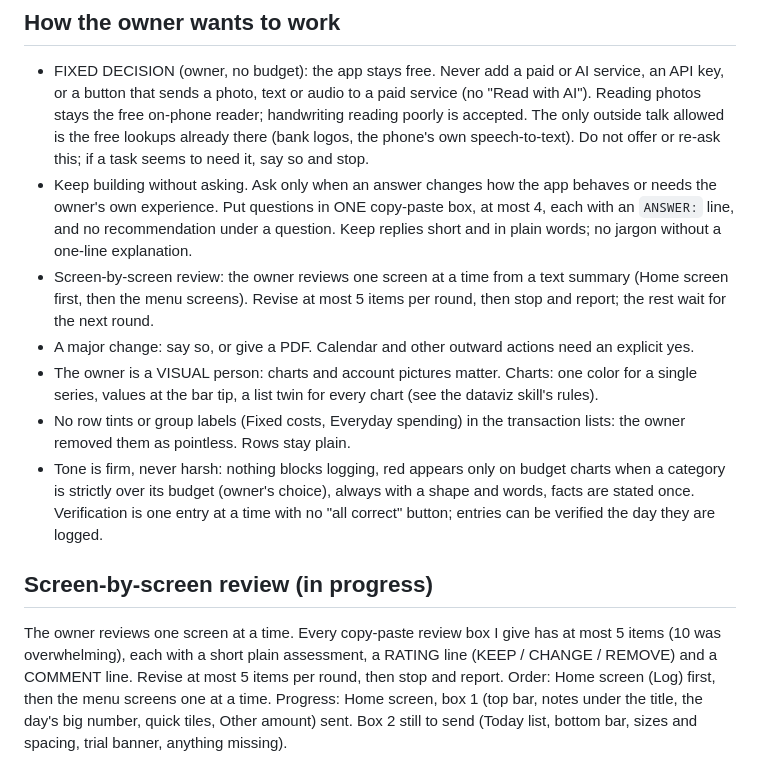
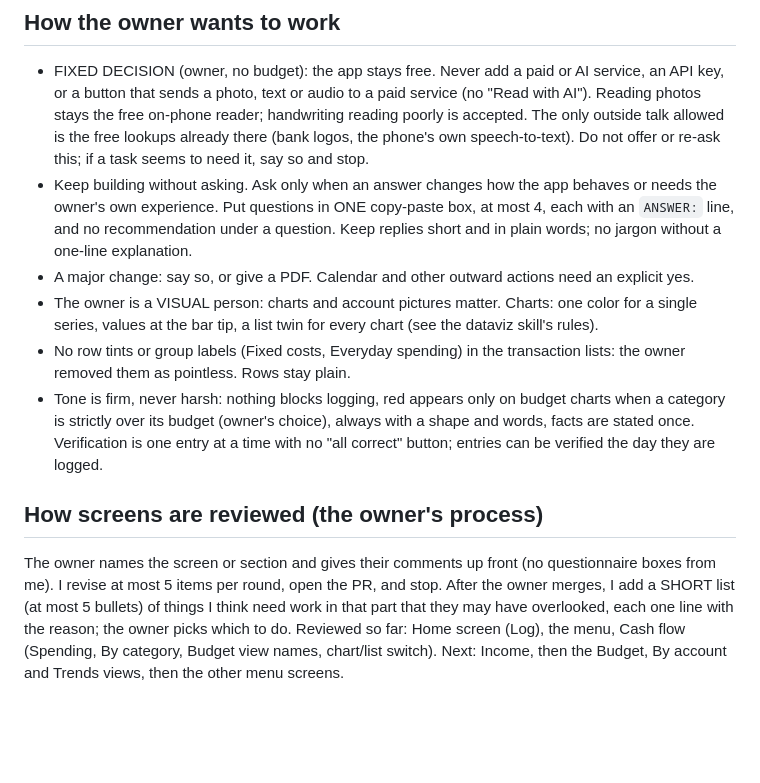
Before and after one commit to civilengineer117612-png/Financial-Tracker, a Markdown page: CLAUDE.md, the part around the change. Rendered like a GitHub page; blank space fills up the shorter version.

Commit message:
Notes: the owner's review process (comments up front, at most 5 revisions, then my suggestions)
Co-Authored-By: Claude Sonnet 5.5 <noreply@anthropic.com>
Claude-Session: https://claude.ai/code/session_01V1w4dASmocQUNuCvCTMsiy

```diff
--- a/CLAUDE.md
+++ b/CLAUDE.md
@@ -31,7 +31,6 @@ payslips, account numbers or balances, and never ship brand logos (account pictu
 - Keep building without asking. Ask only when an answer changes how the app behaves or needs the owner's own
   experience. Put questions in ONE copy-paste box, at most 4, each with an `ANSWER:` line, and no recommendation under
   a question. Keep replies short and in plain words; no jargon without a one-line explanation.
-- Screen-by-screen review: the owner reviews one screen at a time from a text summary (Home screen first, then the menu screens). Revise at most 5 items per round, then stop and report; the rest wait for the next round.
 - A major change: say so, or give a PDF. Calendar and other outward actions need an explicit yes.
 - The owner is a VISUAL person: charts and account pictures matter. Charts: one color for a single series, values at the
   bar tip, a list twin for every chart (see the dataviz skill's rules).
@@ -39,6 +38,5 @@ payslips, account numbers or balances, and never ship brand logos (account pictu
 - Tone is firm, never harsh: nothing blocks logging, red appears only on budget charts when a category is strictly over its budget (owner's choice), always with a shape and words, facts are stated once. Verification is one entry at
   a time with no "all correct" button; entries can be verified the day they are logged.
 
-## Screen-by-screen review (in progress)
-The owner reviews one screen at a time. Every copy-paste review box I give has at most 5 items (10 was overwhelming), each with a short plain assessment, a RATING line (KEEP / CHANGE / REMOVE) and a COMMENT line. Revise at most 5 items per round, then stop and report. Order: Home screen (Log) first, then the menu screens one at a time.
-Progress: Home screen, box 1 (top bar, notes under the title, the day's big number, quick tiles, Other amount) sent. Box 2 still to send (Today list, bottom bar, sizes and spacing, trial banner, anything missing).
+## How screens are reviewed (the owner's process)
+The owner names the screen or section and gives their comments up front (no questionnaire boxes from me). I revise at most 5 items per round, open the PR, and stop. After the owner merges, I add a SHORT list (at most 5 bullets) of things I think need work in that part that they may have overlooked, each one line with the reason; the owner picks which to do. Reviewed so far: Home screen (Log), the menu, Cash flow (Spending, By category, Budget view names, chart/list switch). Next: Income, then the Budget, By account and Trends views, then the other menu screens.
```
